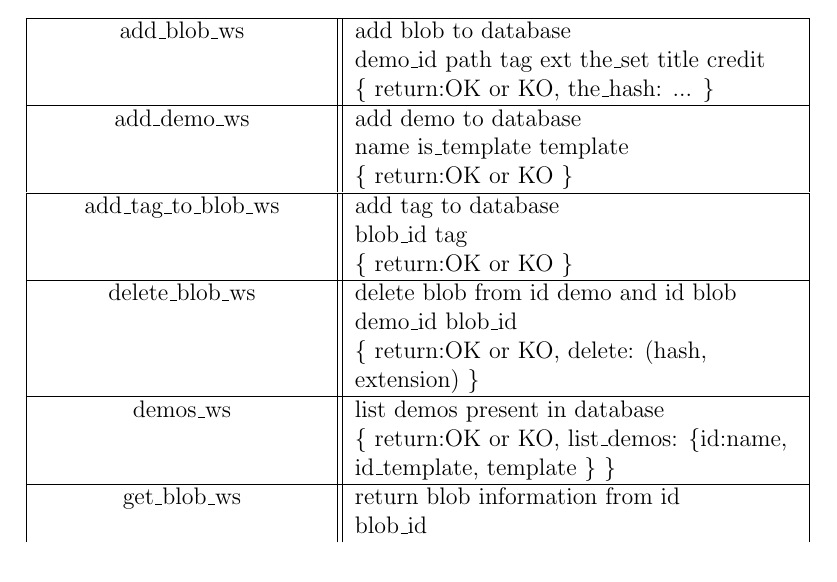
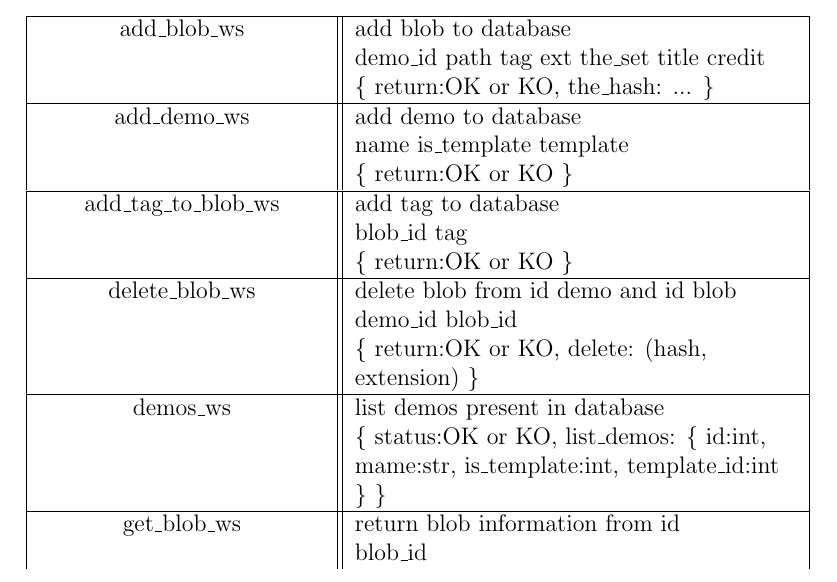
Before and after one commit to ipol-journal/ipolDevel, a LaTeX document (doc/ipol.tex, which reads doc/blobs/blobs.tex): part of page 12 of 33, cut so that both start at the same text. Compiled offline with pdfLaTeX.

Commit message:
[Blobs] doc update for demo_ws, please avoid using id as dictionary keys.

```diff
--- a/doc/blobs/blobs.tex
+++ b/doc/blobs/blobs.tex
@@ -223,9 +223,8 @@ has some constraints like: "DELETE CASCADE" and "UPDATE RESTRICT".
   \hline
   {demos\_ws}
                   & list demos present  in database \\
-%                   & { }\\
-                  & {\{ return:OK or KO,
-                        list\_demos: \{id:name, id\_template, template \} \}} \\
+                  & {\{ status:OK or KO,
+                        list\_demos:  \{ id:int, mame:str, is\_template:int, template\_id:int \} \}} \\
   \hline
   {get\_blob\_ws}
                   & return blob information from id \\
```
